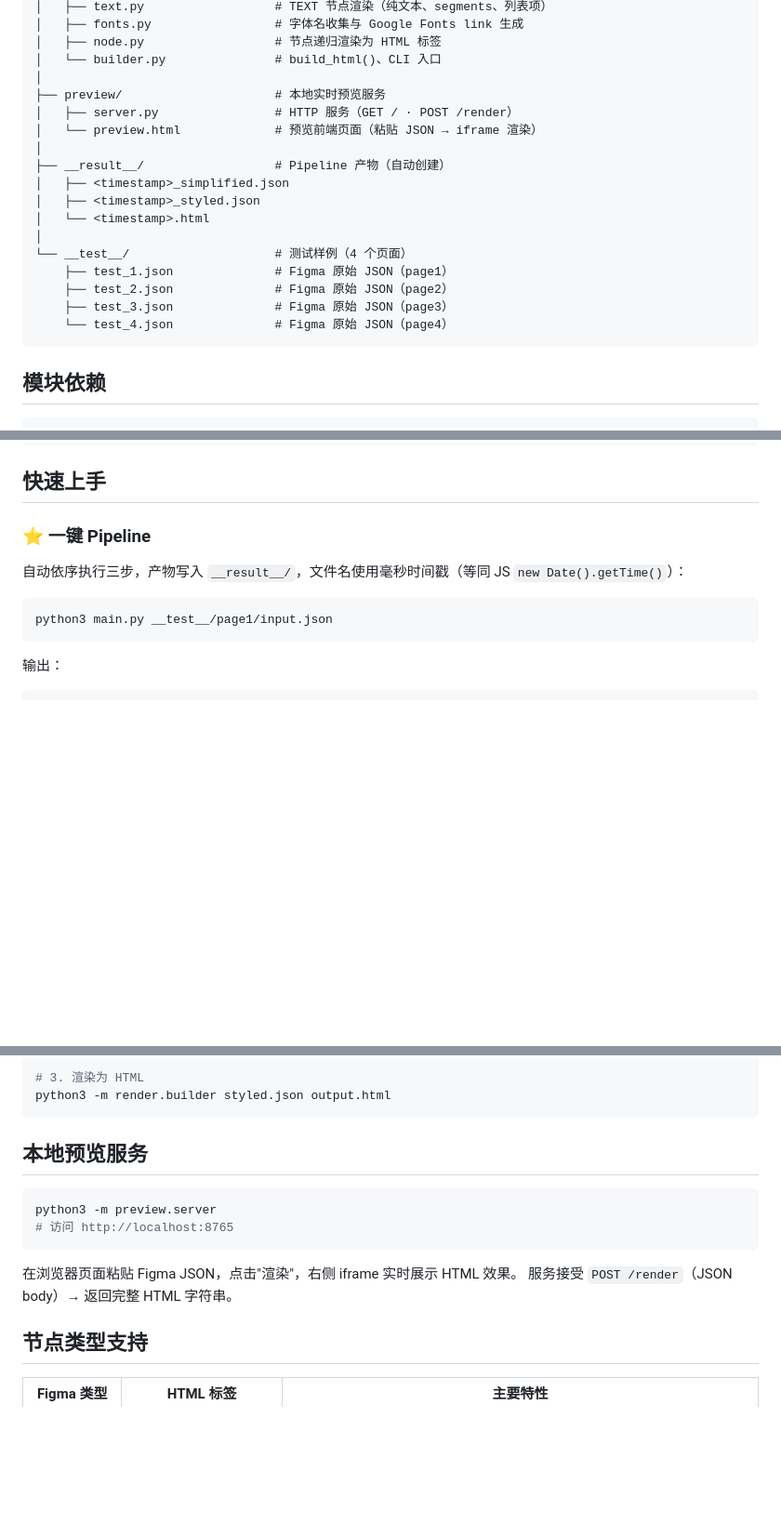
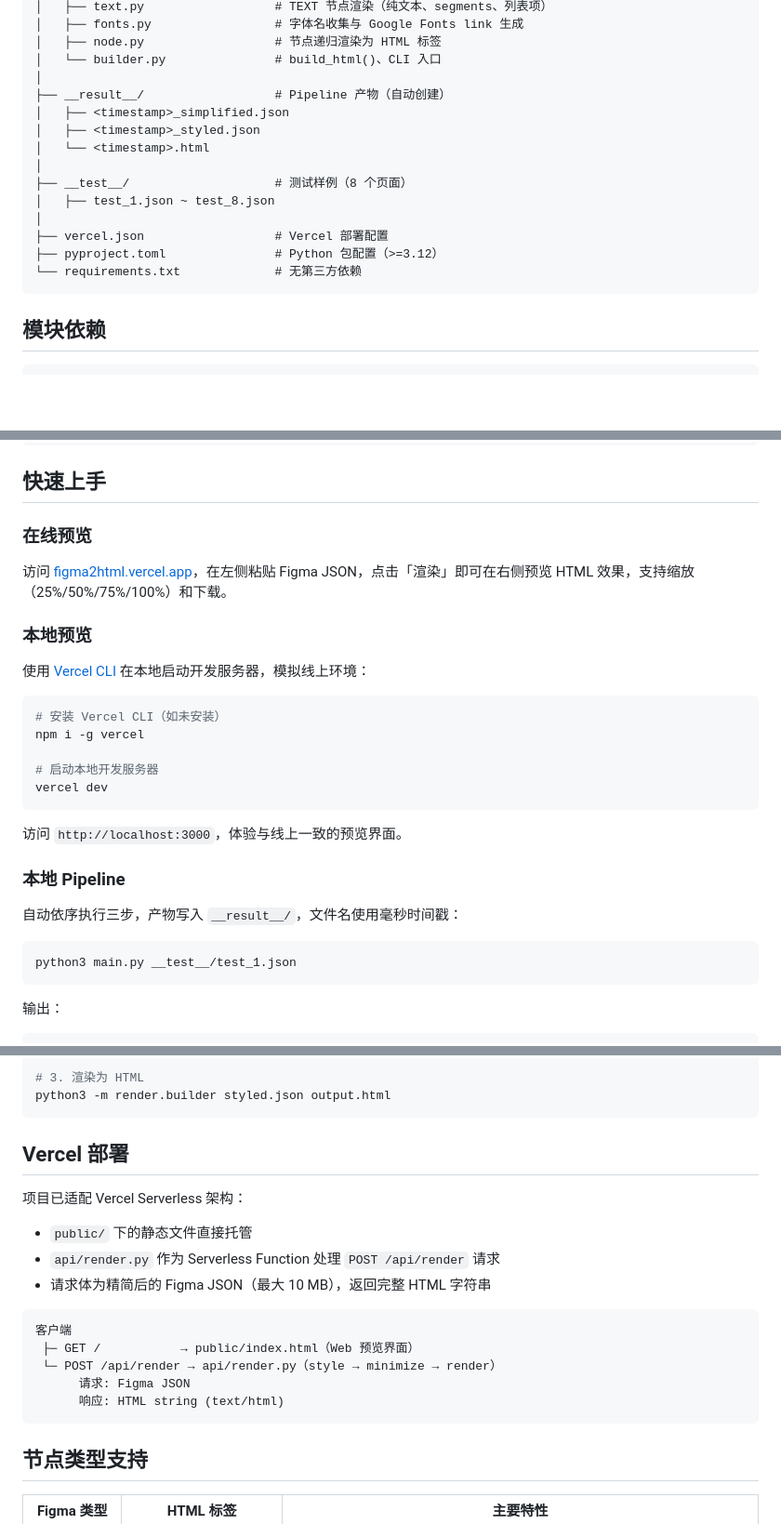
Before and after one commit to yq612/figma2html, a Markdown page: README.md, 3 parts joined by grey strips. Shown at 93% size. Rendered like a GitHub page; blank space fills up the shorter version.

Commit message:
docs: 更新 README，补充 Vercel 部署架构与本地预览说明
Co-Authored-By: Claude Opus 4.6 <noreply@anthropic.com>

````diff
--- a/README.md
+++ b/README.md
@@ -31,20 +40,17 @@ figma2html/
 │   ├── node.py                  # 节点递归渲染为 HTML 标签
 │   └── builder.py               # build_html()、CLI 入口
 │
-├── preview/                     # 本地实时预览服务
-│   ├── server.py                # HTTP 服务（GET / · POST /render）
-│   └── preview.html             # 预览前端页面（粘贴 JSON → iframe 渲染）
-│
 ├── __result__/                  # Pipeline 产物（自动创建）
 │   ├── <timestamp>_simplified.json
 │   ├── <timestamp>_styled.json
 │   └── <timestamp>.html
 │
-└── __test__/                    # 测试样例（4 个页面）
-    ├── test_1.json              # Figma 原始 JSON（page1）
-    ├── test_2.json              # Figma 原始 JSON（page2）
-    ├── test_3.json              # Figma 原始 JSON（page3）
-    └── test_4.json              # Figma 原始 JSON（page4）
+├── __test__/                    # 测试样例（8 个页面）
+│   ├── test_1.json ~ test_8.json
+│
+├── vercel.json                  # Vercel 部署配置
+├── pyproject.toml               # Python 包配置（>=3.12）
+└── requirements.txt             # 无第三方依赖
 ```
 
 ## 模块依赖
@@ -84,12 +90,30 @@ Figma 原始 JSON
 
 ## 快速上手
 
-### ⭐ 一键 Pipeline
+### 在线预览
 
-自动依序执行三步，产物写入 `__result__/`，文件名使用毫秒时间戳（等同 JS `new Date().getTime()`）：
+访问 [figma2html.vercel.app](https://figma2html.vercel.app)，在左侧粘贴 Figma JSON，点击「渲染」即可在右侧预览 HTML 效果，支持缩放（25%/50%/75%/100%）和下载。
+
+### 本地预览
+
+使用 [Vercel CLI](https://vercel.com/docs/cli) 在本地启动开发服务器，模拟线上环境：
 
 ```bash
-python3 main.py __test__/page1/input.json
+# 安装 Vercel CLI（如未安装）
+npm i -g vercel
+
+# 启动本地开发服务器
+vercel dev
+```
+
+访问 `http://localhost:3000`，体验与线上一致的预览界面。
+
+### 本地 Pipeline
+
+自动依序执行三步，产物写入 `__result__/`，文件名使用毫秒时间戳：
+
+```bash
+python3 main.py __test__/test_1.json
 ```
 
 输出：
@@ -115,15 +139,21 @@ python3 -m style.main simplified.json styled.json --keep-all
 python3 -m render.builder styled.json output.html
 ```
 
-## 本地预览服务
+## Vercel 部署
 
-```bash
-python3 -m preview.server
-# 访问 http://localhost:8765
+项目已适配 Vercel Serverless 架构：
+
+- `public/` 下的静态文件直接托管
+- `api/render.py` 作为 Serverless Function 处理 `POST /api/render` 请求
+- 请求体为精简后的 Figma JSON（最大 10 MB），返回完整 HTML 字符串
+
 ```
-
-在浏览器页面粘贴 Figma JSON，点击"渲染"，右侧 iframe 实时展示 HTML 效果。
-服务接受 `POST /render`（JSON body）→ 返回完整 HTML 字符串。
+客户端
+ ├─ GET /           → public/index.html（Web 预览界面）
+ └─ POST /api/render → api/render.py（style → minimize → render）
+      请求: Figma JSON
+      响应: HTML string (text/html)
+```
 
 ## 节点类型支持
 
````
Also changed, not shown: other parts of README.md (+10 -1 lines).
